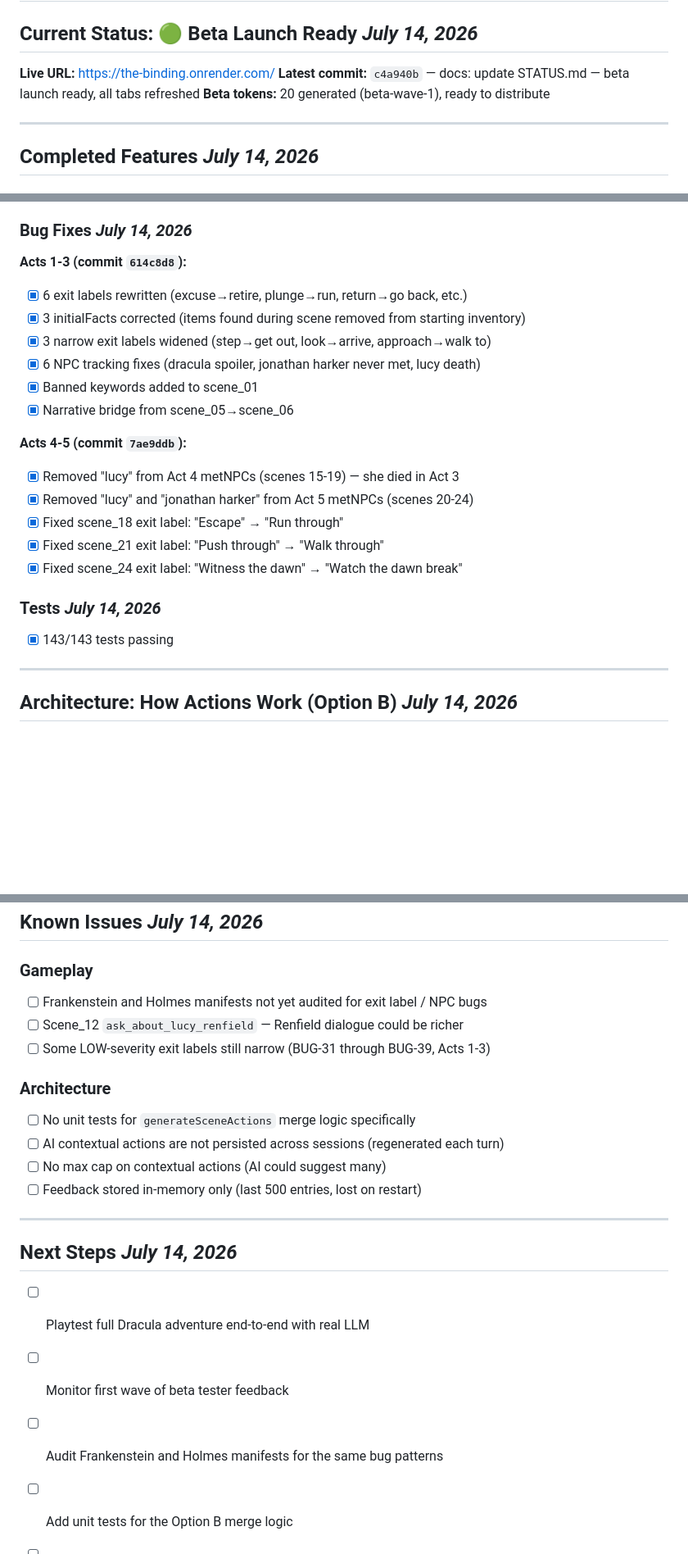
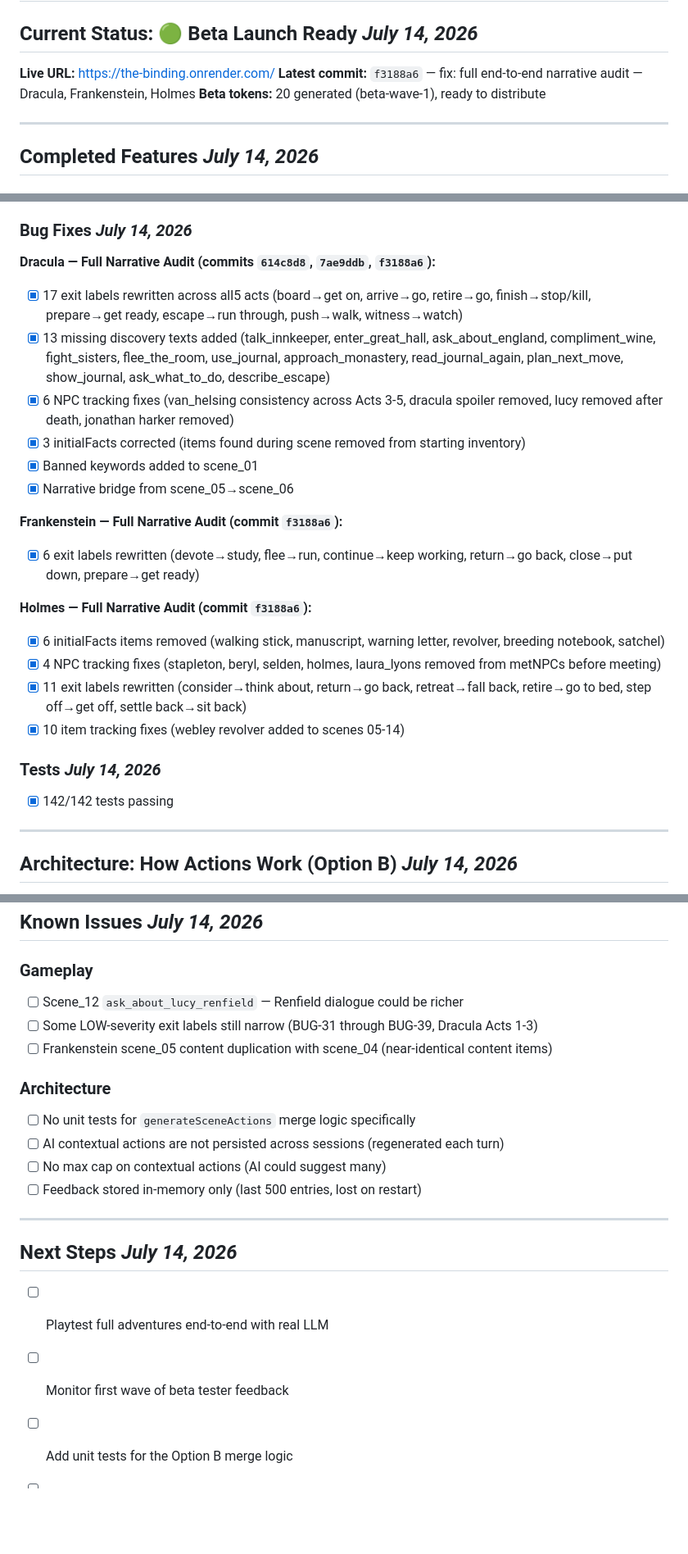
Before and after one commit to rlaw22/the-binding, a Markdown page: STATUS.md, 3 parts joined by grey strips. Shown at 82% size. Drawn GitHub-style; blank space fills up the shorter version.

Commit message:
docs: update STATUS.md — full narrative audit complete for all three books

```diff
--- a/STATUS.md
+++ b/STATUS.md
@@ -3,7 +3,7 @@
 ## Current Status: 🟢 Beta Launch Ready                          *July 14, 2026*
 
 **Live URL:** https://the-binding.onrender.com/
-**Latest commit:** `c4a940b` — docs: update STATUS.md — beta launch ready, all tabs refreshed
+**Latest commit:** `f3188a6` — fix: full end-to-end narrative audit — Dracula, Frankenstein, Holmes
 **Beta tokens:** 20 generated (beta-wave-1), ready to distribute
 
 ---
@@ -47,23 +47,25 @@
 
 ### Bug Fixes                                                  *July 14, 2026*
 
-**Acts 1-3 (commit `614c8d8`):**
-- [x] 6 exit labels rewritten (excuse→retire, plunge→run, return→go back, etc.)
+**Dracula — Full Narrative Audit (commits `614c8d8`, `7ae9ddb`, `f3188a6`):**
+- [x] 17 exit labels rewritten across all5 acts (board→get on, arrive→go, retire→go, finish→stop/kill, prepare→get ready, escape→run through, push→walk, witness→watch)
+- [x] 13 missing discovery texts added (talk_innkeeper, enter_great_hall, ask_about_england, compliment_wine, fight_sisters, flee_the_room, use_journal, approach_monastery, read_journal_again, plan_next_move, show_journal, ask_what_to_do, describe_escape)
+- [x] 6 NPC tracking fixes (van_helsing consistency across Acts 3-5, dracula spoiler removed, lucy removed after death, jonathan harker removed)
 - [x] 3 initialFacts corrected (items found during scene removed from starting inventory)
-- [x] 3 narrow exit labels widened (step→get out, look→arrive, approach→walk to)
-- [x] 6 NPC tracking fixes (dracula spoiler, jonathan harker never met, lucy death)
 - [x] Banned keywords added to scene_01
 - [x] Narrative bridge from scene_05→scene_06
 
-**Acts 4-5 (commit `7ae9ddb`):**
-- [x] Removed "lucy" from Act 4 metNPCs (scenes 15-19) — she died in Act 3
-- [x] Removed "lucy" and "jonathan harker" from Act 5 metNPCs (scenes 20-24)
-- [x] Fixed scene_18 exit label: "Escape" → "Run through"
-- [x] Fixed scene_21 exit label: "Push through" → "Walk through"
-- [x] Fixed scene_24 exit label: "Witness the dawn" → "Watch the dawn break"
+**Frankenstein — Full Narrative Audit (commit `f3188a6`):**
+- [x] 6 exit labels rewritten (devote→study, flee→run, continue→keep working, return→go back, close→put down, prepare→get ready)
+
+**Holmes — Full Narrative Audit (commit `f3188a6`):**
+- [x] 6 initialFacts items removed (walking stick, manuscript, warning letter, revolver, breeding notebook, satchel)
+- [x] 4 NPC tracking fixes (stapleton, beryl, selden, holmes, laura_lyons removed from metNPCs before meeting)
+- [x] 11 exit labels rewritten (consider→think about, return→go back, retreat→fall back, retire→go to bed, step off→get off, settle back→sit back)
+- [x] 10 item tracking fixes (webley revolver added to scenes 05-14)
 
 ### Tests                                                      *July 14, 2026*
-- [x] 143/143 tests passing
+- [x] 142/142 tests passing
 
 ---
 
@@ -98,9 +100,9 @@
 ## Known Issues                                                *July 14, 2026*
 
 ### Gameplay
-- [ ] Frankenstein and Holmes manifests not yet audited for exit label / NPC bugs
 - [ ] Scene_12 `ask_about_lucy_renfield` — Renfield dialogue could be richer
-- [ ] Some LOW-severity exit labels still narrow (BUG-31 through BUG-39, Acts 1-3)
+- [ ] Some LOW-severity exit labels still narrow (BUG-31 through BUG-39, Dracula Acts 1-3)
+- [ ] Frankenstein scene_05 content duplication with scene_04 (near-identical content items)
 
 ### Architecture
 - [ ] No unit tests for `generateSceneActions` merge logic specifically
@@ -112,9 +114,8 @@
 
 ## Next Steps                                                   *July 14, 2026*
 
-- [ ] Playtest full Dracula adventure end-to-end with real LLM
+- [ ] Playtest full adventures end-to-end with real LLM
 - [ ] Monitor first wave of beta tester feedback
-- [ ] Audit Frankenstein and Holmes manifests for the same bug patterns
 - [ ] Add unit tests for the Option B merge logic
 - [ ] Consider adding "garlic oil" as a tracked inventory item
 - [ ] Consider persisting feedback to disk for durability
```
